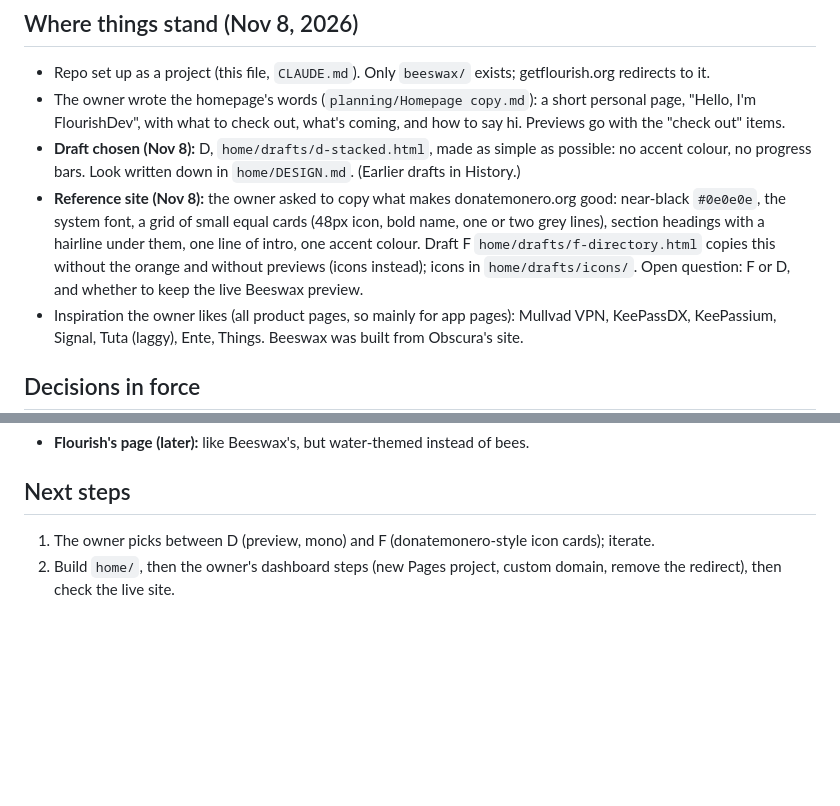
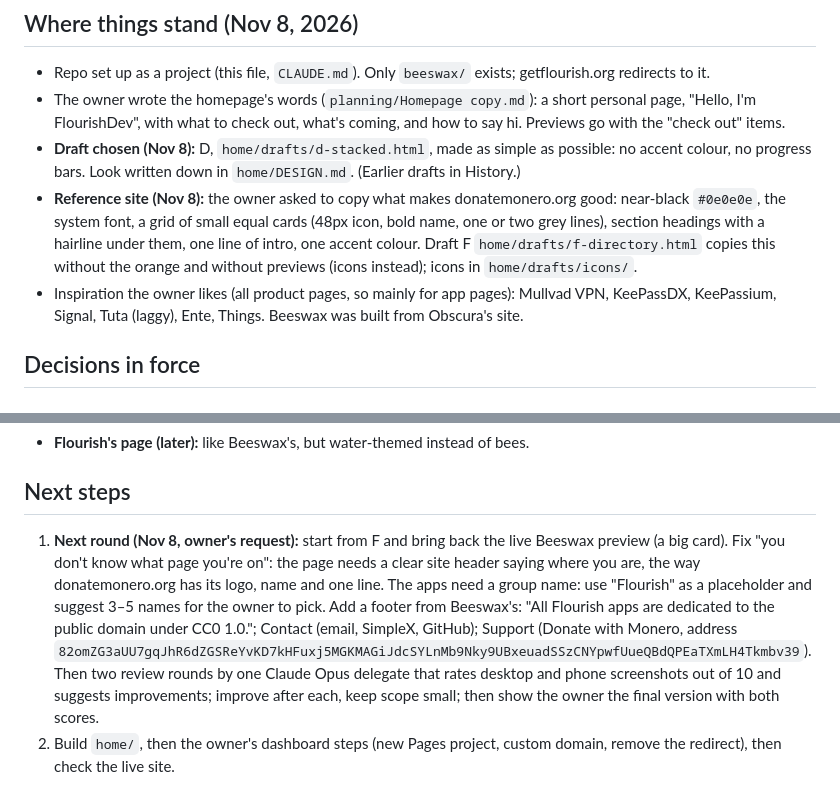
Before and after one commit to flourish-today/website, a Markdown page: planning/Plan.md, 2 parts joined by grey strips. Rendered like a GitHub page; blank space fills up the shorter version.

Commit message:
Plan: next homepage round (preview back, site header, footer, two Claude reviews)

```diff
--- a/planning/Plan.md
+++ b/planning/Plan.md
@@ -9,7 +9,7 @@ getflourish.org: a deliberately plain homepage so the apps stand out, mostly big
 - Repo set up as a project (this file, `CLAUDE.md`). Only `beeswax/` exists; getflourish.org redirects to it.
 - The owner wrote the homepage's words (`planning/Homepage copy.md`): a short personal page, "Hello, I'm FlourishDev", with what to check out, what's coming, and how to say hi. Previews go with the "check out" items.
 - **Draft chosen (Nov 8):** D, `home/drafts/d-stacked.html`, made as simple as possible: no accent colour, no progress bars. Look written down in `home/DESIGN.md`. (Earlier drafts in History.)
-- **Reference site (Nov 8):** the owner asked to copy what makes donatemonero.org good: near-black `#0e0e0e`, the system font, a grid of small equal cards (48px icon, bold name, one or two grey lines), section headings with a hairline under them, one line of intro, one accent colour. Draft F `home/drafts/f-directory.html` copies this without the orange and without previews (icons instead); icons in `home/drafts/icons/`. Open question: F or D, and whether to keep the live Beeswax preview.
+- **Reference site (Nov 8):** the owner asked to copy what makes donatemonero.org good: near-black `#0e0e0e`, the system font, a grid of small equal cards (48px icon, bold name, one or two grey lines), section headings with a hairline under them, one line of intro, one accent colour. Draft F `home/drafts/f-directory.html` copies this without the orange and without previews (icons instead); icons in `home/drafts/icons/`.
 - Inspiration the owner likes (all product pages, so mainly for app pages): Mullvad VPN, KeePassDX, KeePassium, Signal, Tuta (laggy), Ente, Things. Beeswax was built from Obscura's site.
 
 ## Decisions in force
@@ -25,5 +25,5 @@ getflourish.org: a deliberately plain homepage so the apps stand out, mostly big
 
 ## Next steps
 
-1. The owner picks between D (preview, mono) and F (donatemonero-style icon cards); iterate.
+1. **Next round (Nov 8, owner's request):** start from F and bring back the live Beeswax preview (a big card). Fix "you don't know what page you're on": the page needs a clear site header saying where you are, the way donatemonero.org has its logo, name and one line. The apps need a group name: use "Flourish" as a placeholder and suggest 3–5 names for the owner to pick. Add a footer from Beeswax's: "All Flourish apps are dedicated to the public domain under CC0 1.0."; Contact (email, SimpleX, GitHub); Support (Donate with Monero, address `82omZG3aUU7gqJhR6dZGSReYvKD7kHFuxj5MGKMAGiJdcSYLnMb9Nky9UBxeuadSSzCNYpwfUueQBdQPEaTXmLH4Tkmbv39`). Then two review rounds by one Claude Opus delegate that rates desktop and phone screenshots out of 10 and suggests improvements; improve after each, keep scope small; then show the owner the final version with both scores.
 2. Build `home/`, then the owner's dashboard steps (new Pages project, custom domain, remove the redirect), then check the live site.
```
